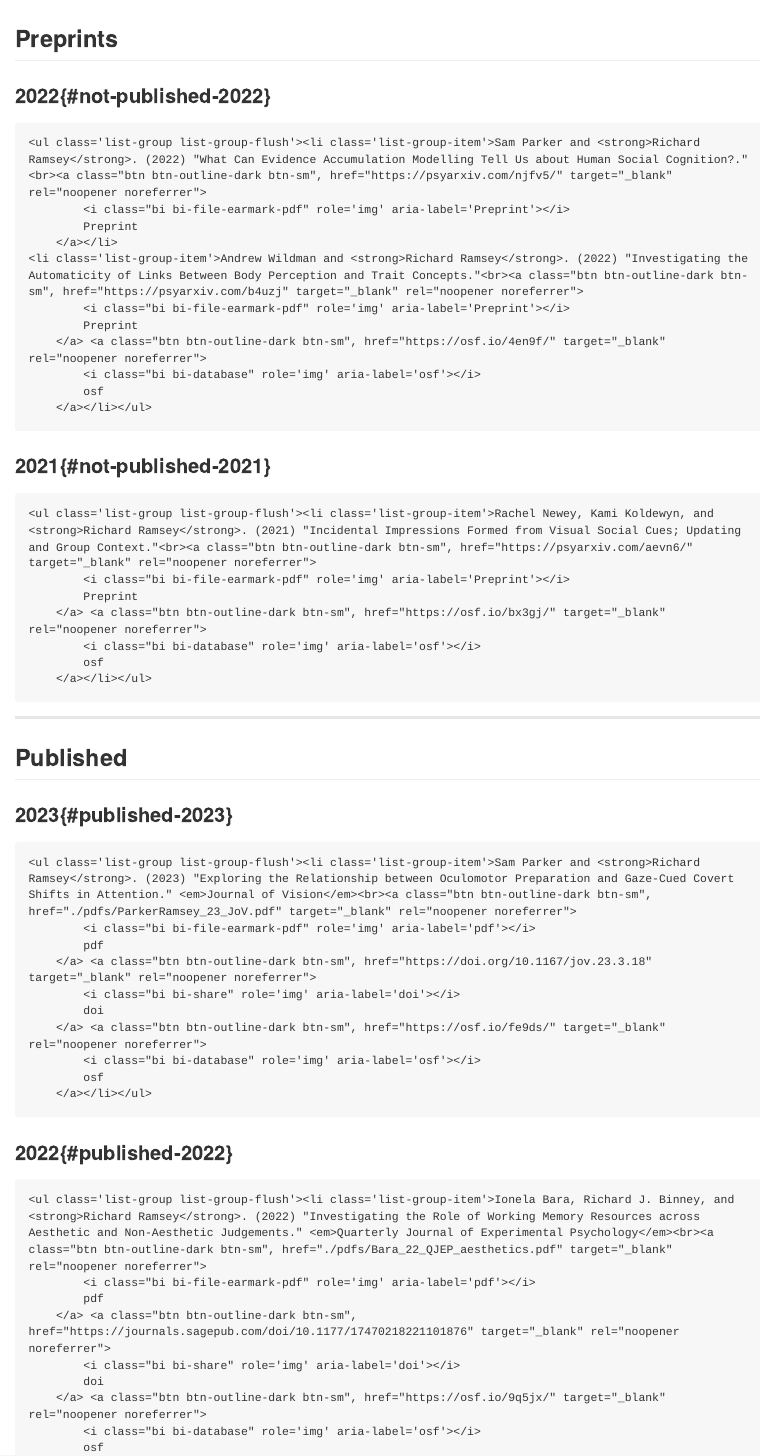
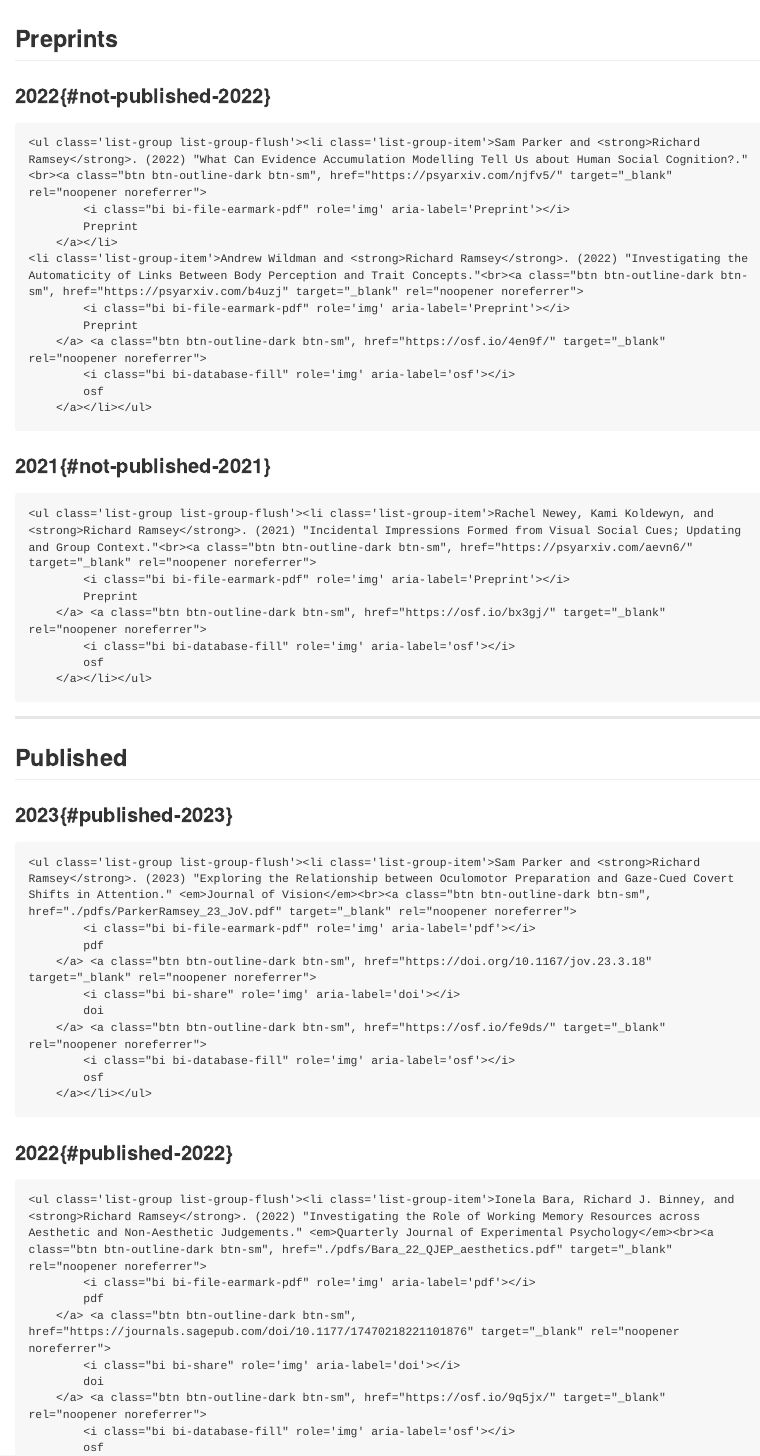
Before and after one commit to rich-ramsey/blogdown3, a Quarto document (publications/publications.qmd): the page in a window 1100 px wide, from its top. The pictures show the output file publications/publications.md that the author committed with the source, drawn offline in the style of GitHub; long lines of code are wrapped.

Commit message:
try a different icon

```diff
--- a/publications/publications.qmd
+++ b/publications/publications.qmd
@@ -41,7 +41,7 @@ for _, data in yaml_data.items():
         buttons.append(button(pub_url, "doi", "bi-share"))
     osf = data.get("osf")
     if osf is not None:
-        buttons.append(button(osf, "osf", "bi-database"))
+        buttons.append(button(osf, "osf", "bi-database-fill"))
     github = data.get("github")
     if github is not None:
         buttons.append(button(github, "Github", "bi-github"))
```
Also changed, not shown: publications/publications.md, 1 other file.
